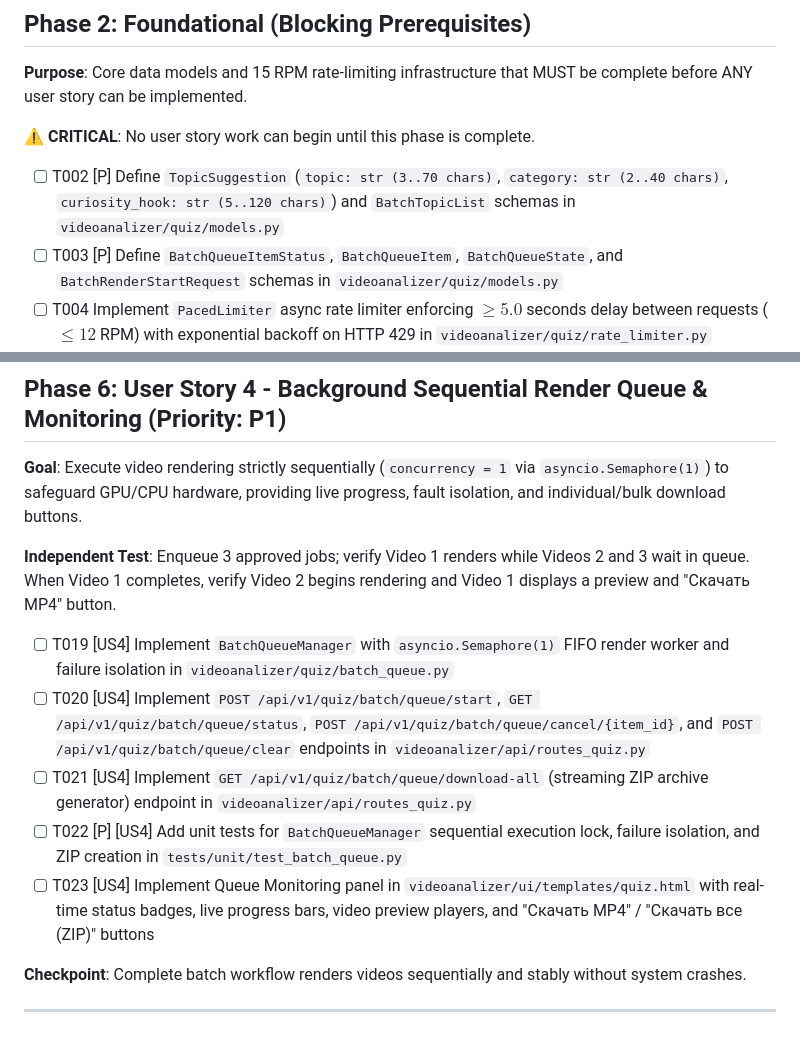
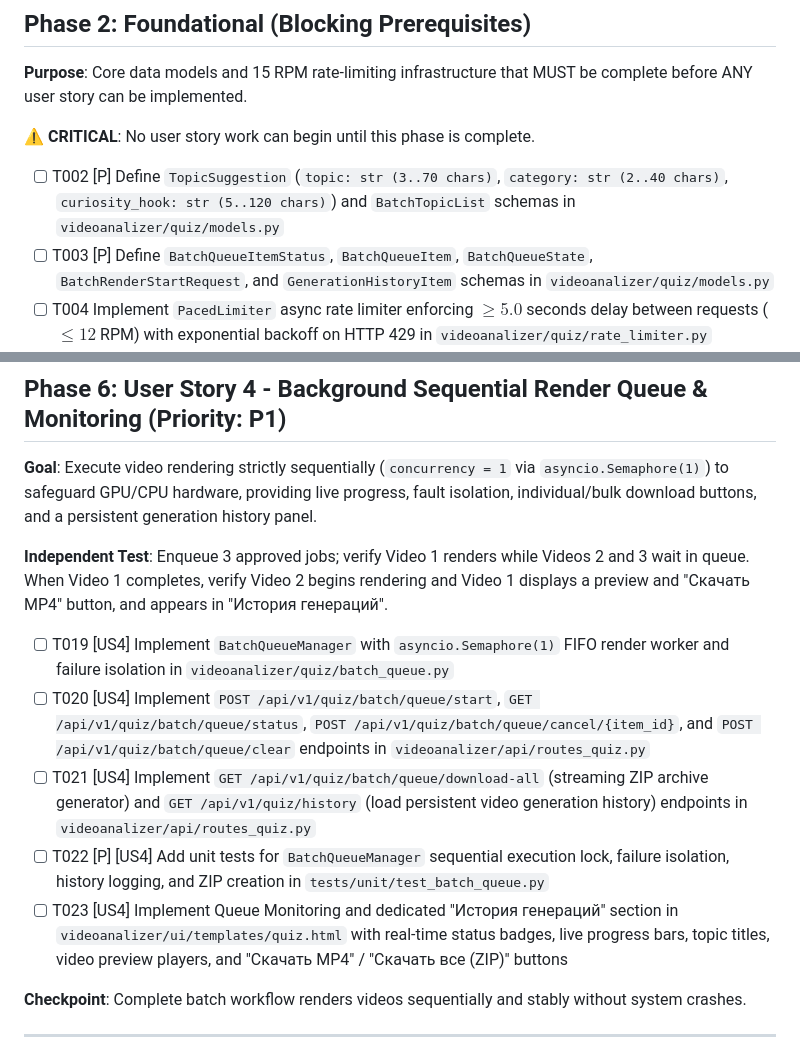
Before and after one commit to shadowfiendghoul/videoanalizer, a Markdown page: specs/005-batch-queue-topics/tasks.md, 2 parts joined by grey strips. Rendered like a GitHub page.

```diff
--- a/specs/005-batch-queue-topics/tasks.md
+++ b/specs/005-batch-queue-topics/tasks.md
@@ -22,7 +22,7 @@
 **⚠️ CRITICAL**: No user story work can begin until this phase is complete.
 
 - [ ] T002 [P] Define `TopicSuggestion` (`topic: str (3..70 chars)`, `category: str (2..40 chars)`, `curiosity_hook: str (5..120 chars)`) and `BatchTopicList` schemas in `videoanalizer/quiz/models.py`
-- [ ] T003 [P] Define `BatchQueueItemStatus`, `BatchQueueItem`, `BatchQueueState`, and `BatchRenderStartRequest` schemas in `videoanalizer/quiz/models.py`
+- [ ] T003 [P] Define `BatchQueueItemStatus`, `BatchQueueItem`, `BatchQueueState`, `BatchRenderStartRequest`, and `GenerationHistoryItem` schemas in `videoanalizer/quiz/models.py`
 - [ ] T004 Implement `PacedLimiter` async rate limiter enforcing $\ge 5.0$ seconds delay between requests ($\le 12$ RPM) with exponential backoff on HTTP 429 in `videoanalizer/quiz/rate_limiter.py`
 - [ ] T005 [P] Implement unit tests for `PacedLimiter` rate pacing and backoff behavior in `tests/unit/test_rate_limiter.py`
 
@@ -78,15 +78,15 @@
 
 ## Phase 6: User Story 4 - Background Sequential Render Queue & Monitoring (Priority: P1)
 
-**Goal**: Execute video rendering strictly sequentially (`concurrency = 1` via `asyncio.Semaphore(1)`) to safeguard GPU/CPU hardware, providing live progress, fault isolation, and individual/bulk download buttons.
+**Goal**: Execute video rendering strictly sequentially (`concurrency = 1` via `asyncio.Semaphore(1)`) to safeguard GPU/CPU hardware, providing live progress, fault isolation, individual/bulk download buttons, and a persistent generation history panel.
 
-**Independent Test**: Enqueue 3 approved jobs; verify Video 1 renders while Videos 2 and 3 wait in queue. When Video 1 completes, verify Video 2 begins rendering and Video 1 displays a preview and "Скачать MP4" button.
+**Independent Test**: Enqueue 3 approved jobs; verify Video 1 renders while Videos 2 and 3 wait in queue. When Video 1 completes, verify Video 2 begins rendering and Video 1 displays a preview and "Скачать MP4" button, and appears in "История генераций".
 
 - [ ] T019 [US4] Implement `BatchQueueManager` with `asyncio.Semaphore(1)` FIFO render worker and failure isolation in `videoanalizer/quiz/batch_queue.py`
 - [ ] T020 [US4] Implement `POST /api/v1/quiz/batch/queue/start`, `GET /api/v1/quiz/batch/queue/status`, `POST /api/v1/quiz/batch/queue/cancel/{item_id}`, and `POST /api/v1/quiz/batch/queue/clear` endpoints in `videoanalizer/api/routes_quiz.py`
-- [ ] T021 [US4] Implement `GET /api/v1/quiz/batch/queue/download-all` (streaming ZIP archive generator) endpoint in `videoanalizer/api/routes_quiz.py`
-- [ ] T022 [P] [US4] Add unit tests for `BatchQueueManager` sequential execution lock, failure isolation, and ZIP creation in `tests/unit/test_batch_queue.py`
-- [ ] T023 [US4] Implement Queue Monitoring panel in `videoanalizer/ui/templates/quiz.html` with real-time status badges, live progress bars, video preview players, and "Скачать MP4" / "Скачать все (ZIP)" buttons
+- [ ] T021 [US4] Implement `GET /api/v1/quiz/batch/queue/download-all` (streaming ZIP archive generator) and `GET /api/v1/quiz/history` (load persistent video generation history) endpoints in `videoanalizer/api/routes_quiz.py`
+- [ ] T022 [P] [US4] Add unit tests for `BatchQueueManager` sequential execution lock, failure isolation, history logging, and ZIP creation in `tests/unit/test_batch_queue.py`
+- [ ] T023 [US4] Implement Queue Monitoring and dedicated "История генераций" section in `videoanalizer/ui/templates/quiz.html` with real-time status badges, live progress bars, topic titles, video preview players, and "Скачать MP4" / "Скачать все (ZIP)" buttons
 
 **Checkpoint**: Complete batch workflow renders videos sequentially and stably without system crashes.
 
```
Also changed, not shown: specs/005-batch-queue-topics/data-model.md (+38 -0 lines), specs/005-batch-queue-topics/spec.md (+14 -1 lines).
